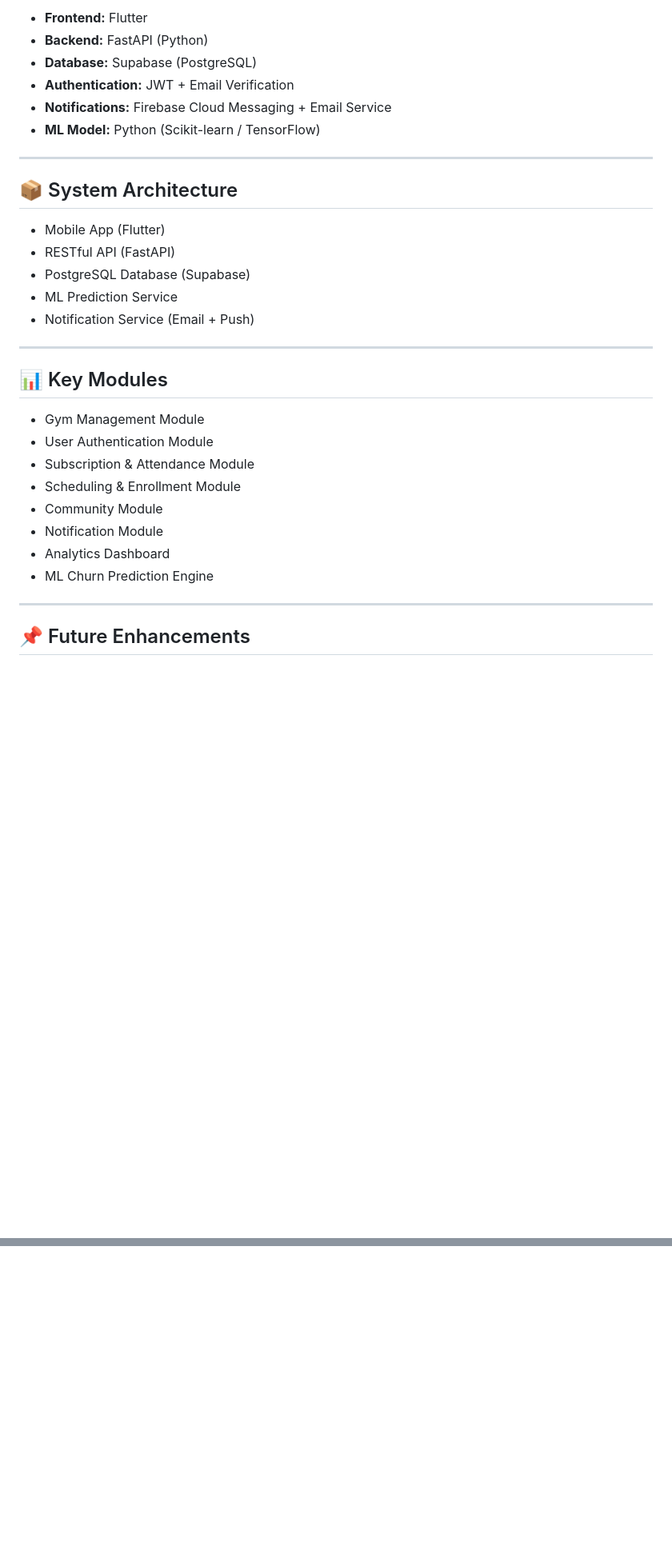
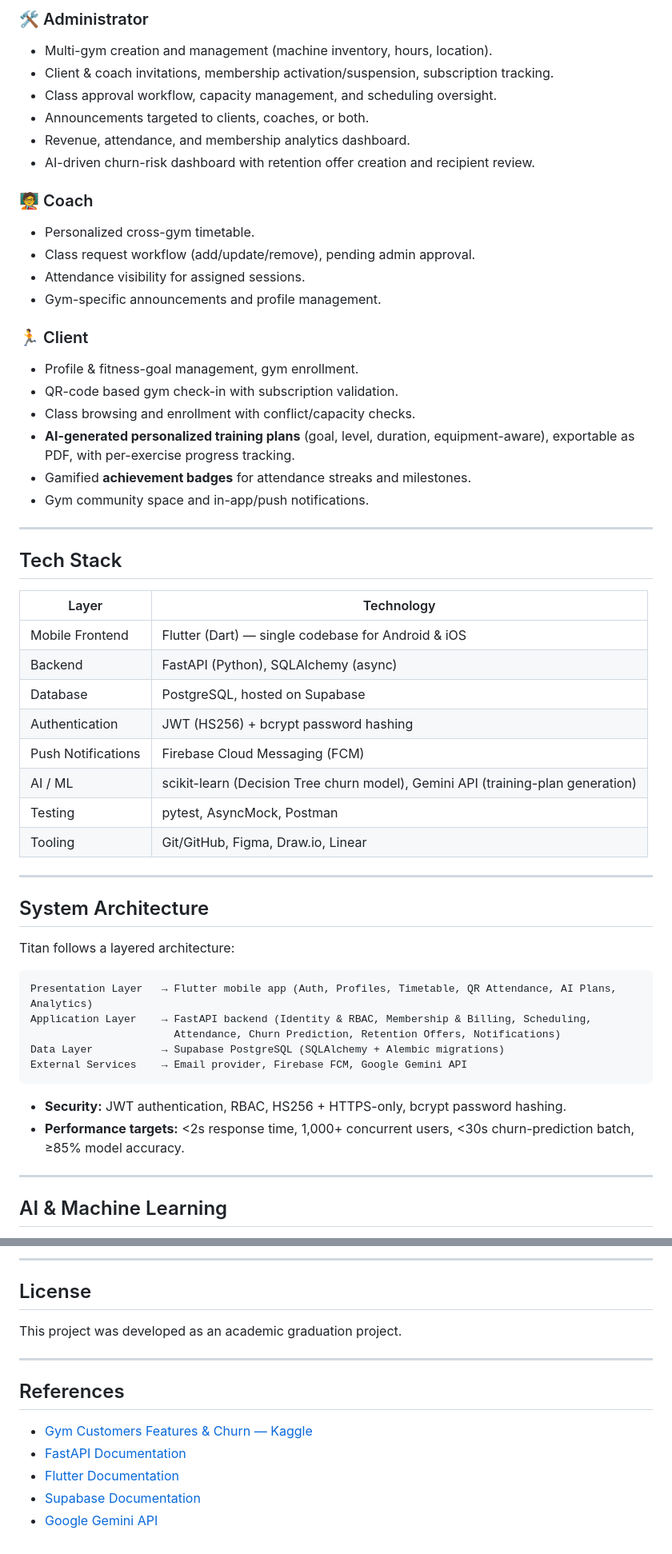
Before and after one commit to shaza2407/Titan_Gym-Mangement-Application, a Markdown page: README.md, 2 parts joined by grey strips. Shown at 80% size. GitHub-like rendering; blank space fills up the shorter version.

````diff
--- a/README.md
+++ b/README.md
@@ -151,35 +41,59 @@ A full-stack intelligent Gym Management Platform that connects **administrators,
 
-* **Frontend:** Flutter
-* **Backend:** FastAPI (Python)
-* **Database:** Supabase (PostgreSQL)
-* **Authentication:** JWT + Email Verification
-* **Notifications:** Firebase Cloud Messaging + Email Service
-* **ML Model:** Python (Scikit-learn / TensorFlow)
+### 🛠️ Administrator
+- Multi-gym creation and management (machine inventory, hours, location).
+- Client & coach invitations, membership activation/suspension, subscription tracking.
+- Class approval workflow, capacity management, and scheduling oversight.
+- Announcements targeted to clients, coaches, or both.
+- Revenue, attendance, and membership analytics dashboard.
+- AI-driven churn-risk dashboard with retention offer creation and recipient review.
+
+### 🧑‍🏫 Coach
+- Personalized cross-gym timetable.
+- Class request workflow (add/update/remove), pending admin approval.
+- Attendance visibility for assigned sessions.
+- Gym-specific announcements and profile management.
+
+### 🏃 Client
+- Profile & fitness-goal management, gym enrollment.
+- QR-code based gym check-in with subscription validation.
+- Class browsing and enrollment with conflict/capacity checks.
+- **AI-generated personalized training plans** (goal, level, duration, equipment-aware), exportable as PDF, with per-exercise progress tracking.
+- Gamified **achievement badges** for attendance streaks and milestones.
+- Gym community space and in-app/push notifications.
 
 ---
 
-## 📦 System Architecture
+## Tech Stack
 
-* Mobile App (Flutter)
-* RESTful API (FastAPI)
-* PostgreSQL Database (Supabase)
-* ML Prediction Service
-* Notification Service (Email + Push)
+| Layer            | Technology                                              |
+|-------------------|----------------------------------------------------------|
+| Mobile Frontend   | Flutter (Dart) — single codebase for Android & iOS       |
+| Backend           | FastAPI (Python), SQLAlchemy (async)                      |
+| Database          | PostgreSQL, hosted on Supabase                            |
+| Authentication    | JWT (HS256) + bcrypt password hashing                     |
+| Push Notifications| Firebase Cloud Messaging (FCM)                             |
+| AI / ML           | scikit-learn (Decision Tree churn model), Gemini API (training-plan generation) |
+| Testing           | pytest, AsyncMock, Postman                                 |
+| Tooling           | Git/GitHub, Figma, Draw.io, Linear                          |
 
 ---
 
-## 📊 Key Modules
+## System Architecture
 
-* Gym Management Module
-* User Authentication Module
-* Subscription & Attendance Module
-* Scheduling & Enrollment Module
-* Community Module
-* Notification Module
-* Analytics Dashboard
-* ML Churn Prediction Engine
+Titan follows a layered architecture:
+
+```
+Presentation Layer   → Flutter mobile app (Auth, Profiles, Timetable, QR Attendance, AI Plans, Analytics)
+Application Layer    → FastAPI backend (Identity & RBAC, Membership & Billing, Scheduling,
+                       Attendance, Churn Prediction, Retention Offers, Notifications)
+Data Layer           → Supabase PostgreSQL (SQLAlchemy + Alembic migrations)
+External Services    → Email provider, Firebase FCM, Google Gemini API
+```
+
+- **Security:** JWT authentication, RBAC, HS256 + HTTPS-only, bcrypt password hashing.
+- **Performance targets:** <2s response time, 1,000+ concurrent users, <30s churn-prediction batch, ≥85% model accuracy.
 
 ---
 
-## 📌 Future Enhancements
+## AI & Machine Learning
 
@@ -201,0 +242,15 @@ Developed as a full-stack gym ecosystem project covering:
+---
+
+## License
+
+This project was developed as an academic graduation project.
+
+---
+
+## References
+
+- [Gym Customers Features & Churn — Kaggle](https://www.kaggle.com/datasets/adrianvinueza/gym-customers-features-and-churn)
+- [FastAPI Documentation](https://fastapi.tiangolo.com/)
+- [Flutter Documentation](https://docs.flutter.dev/)
+- [Supabase Documentation](https://supabase.com/docs)
+- [Google Gemini API](https://ai.google.dev/gemini-api/docs/api-key)
````
Also changed, not shown: other parts of README.md (+164 -148 lines), docs/screenshots/client_dashboard.png (added), docs/screenshots/qr_checkin.png (added), docs/screenshots/sign_up.png (added).
